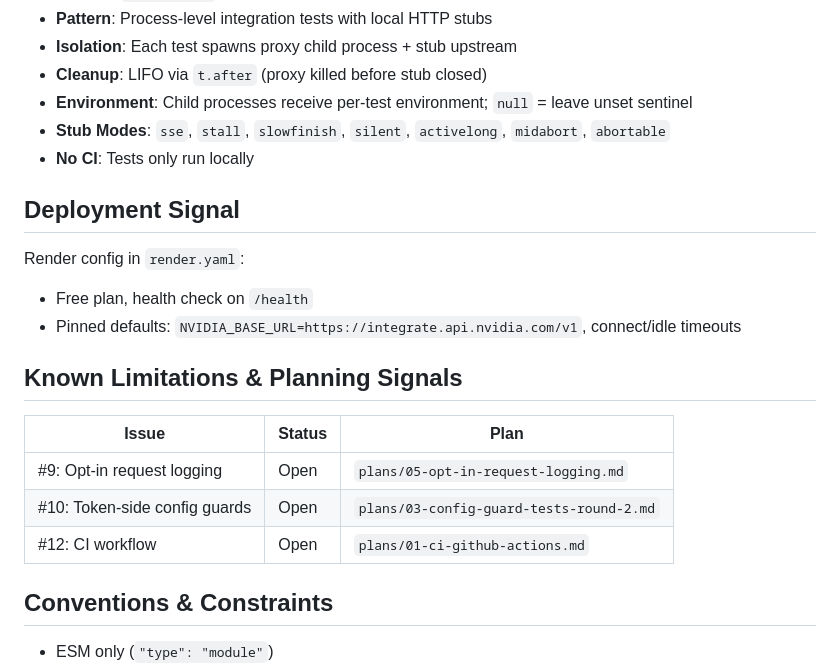
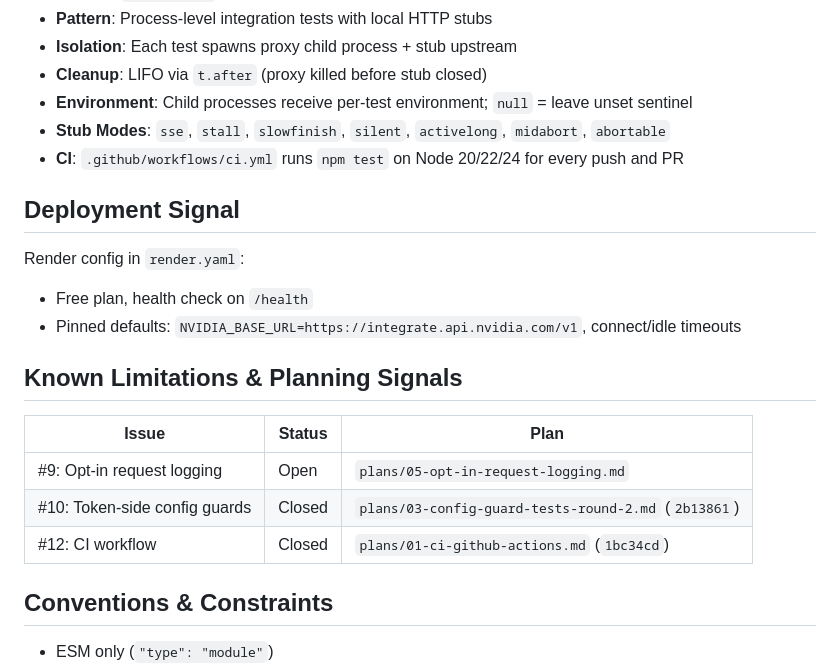
Before and after one commit to ak-a-ra/nvidia-api-proxy, a Markdown page: specs/tech-architecture/tech-stack.md, the part around the change. Drawn GitHub-style.

Commit message:
docs(tech-stack): CI and issue status were stale after 1bc34cd and 2b13861

```diff
--- a/specs/tech-architecture/tech-stack.md
+++ b/specs/tech-architecture/tech-stack.md
@@ -148,7 +148,7 @@ SIGTERM handler:
 - **Cleanup**: LIFO via `t.after` (proxy killed before stub closed)
 - **Environment**: Child processes receive per-test environment; `null` = leave unset sentinel
 - **Stub Modes**: `sse`, `stall`, `slowfinish`, `silent`, `activelong`, `midabort`, `abortable`
-- **No CI**: Tests only run locally
+- **CI**: `.github/workflows/ci.yml` runs `npm test` on Node 20/22/24 for every push and PR
 
 ## Deployment Signal
 
@@ -161,8 +161,8 @@ Render config in `render.yaml`:
 | Issue | Status | Plan |
 | --- | --- | --- |
 | #9: Opt-in request logging | Open | `plans/05-opt-in-request-logging.md` |
-| #10: Token-side config guards | Open | `plans/03-config-guard-tests-round-2.md` |
-| #12: CI workflow | Open | `plans/01-ci-github-actions.md` |
+| #10: Token-side config guards | Closed | `plans/03-config-guard-tests-round-2.md` (`2b13861`) |
+| #12: CI workflow | Closed | `plans/01-ci-github-actions.md` (`1bc34cd`) |
 
 ## Conventions & Constraints
 
```
